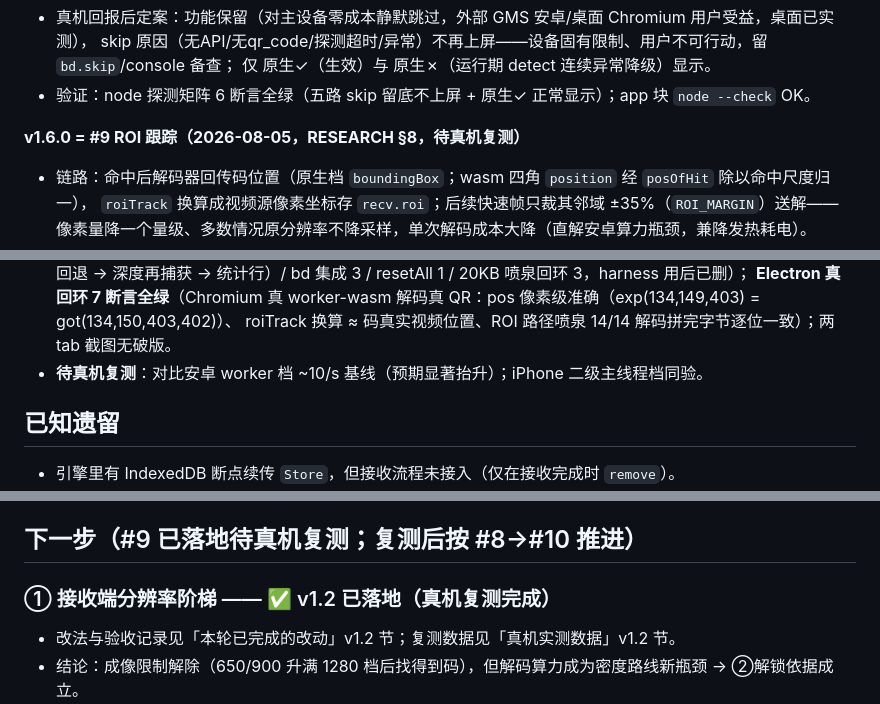
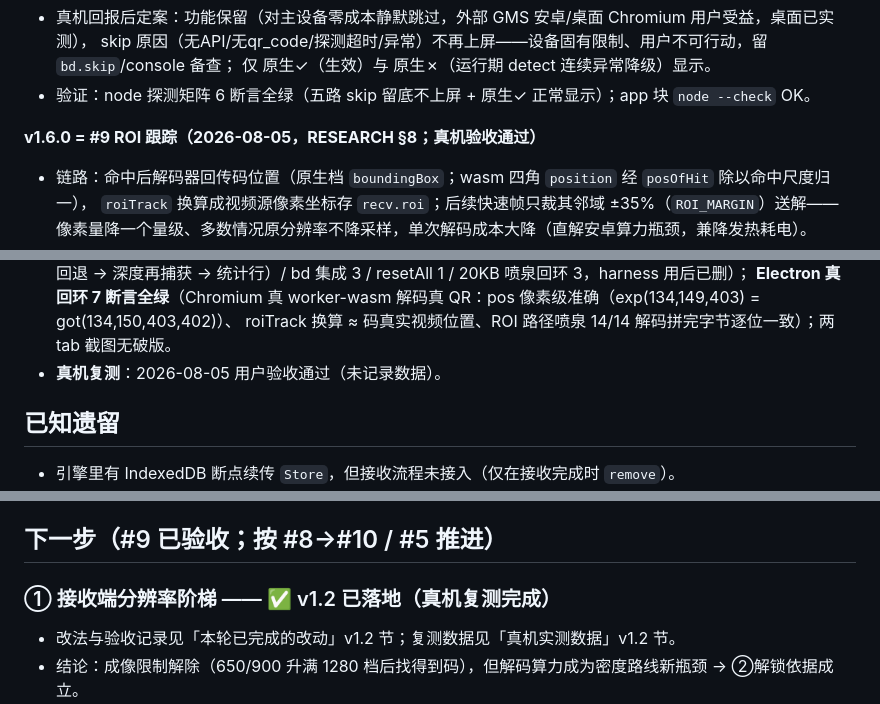
Before and after one commit to viola0723/qr-airbridge, a Markdown page: ANCHOR.md, 3 parts joined by grey strips. Drawn GitHub-style.

```diff
--- a/ANCHOR.md
+++ b/ANCHOR.md
@@ -258,7 +261,7 @@ QR **alphanumeric** 模式文本，定长头、无分隔符：
   仅 原生✓（生效）与 原生✗（运行期 detect 连续异常降级）显示。
 - 验证：node 探测矩阵 6 断言全绿（五路 skip 留底不上屏 + 原生✓ 正常显示）；app 块 `node --check` OK。
 
-**v1.6.0 = #9 ROI 跟踪（2026-08-05，RESEARCH §8，待真机复测）**
+**v1.6.0 = #9 ROI 跟踪（2026-08-05，RESEARCH §8；真机验收通过）**
 - 链路：命中后解码器回传码位置（原生档 `boundingBox`；wasm 四角 `position` 经 `posOfHit` 除以命中尺度归一），
   `roiTrack` 换算成视频源像素坐标存 `recv.roi`；后续快速帧只裁其邻域 ±35%（`ROI_MARGIN`）送解——
   像素量降一个量级、多数情况原分辨率不降采样，单次解码成本大降（直解安卓算力瓶颈，兼降发热耗电）。
@@ -273,7 +276,7 @@ QR **alphanumeric** 模式文本，定长头、无分隔符：
   深度再捕获 → 统计行）/ bd 集成 3 / resetAll 1 / 20KB 喷泉回环 3，harness 用后已删）；
   **Electron 真回环 7 断言全绿**（Chromium 真 worker-wasm 解码真 QR：pos 像素级准确（exp(134,149,403) = got(134,150,403,402)）、
   roiTrack 换算 ≈ 码真实视频位置、ROI 路径喷泉 14/14 解码拼完字节逐位一致）；两 tab 截图无破版。
-- **待真机复测**：对比安卓 worker 档 ~10/s 基线（预期显著抬升）；iPhone 二级主线程档同验。
+- **真机复测**：2026-08-05 用户验收通过（未记录数据）。
 
 ## 已知遗留
 
@@ -305,7 +308,7 @@ QR **alphanumeric** 模式文本，定长头、无分隔符：
   「允许远程自动化」，未开不可用。harness 在 `/tmp/eleshot`（main.js 通用：`<html> <png> [pre.js] [result.json]`）。
 - Chrome 路径：`C:/Program Files/Google/Chrome/Application/chrome.exe`。
 
-## 下一步（#9 已落地待真机复测；复测后按 #8→#10 推进）
+## 下一步（#9 已验收；按 #8→#10 / #5 推进）
 
 ### ① 接收端分辨率阶梯 —— ✅ v1.2 已落地（真机复测完成）
 
```
Also changed, not shown: other parts of ANCHOR.md (+6 -3 lines), RESEARCH.md (+4 -4 lines).
